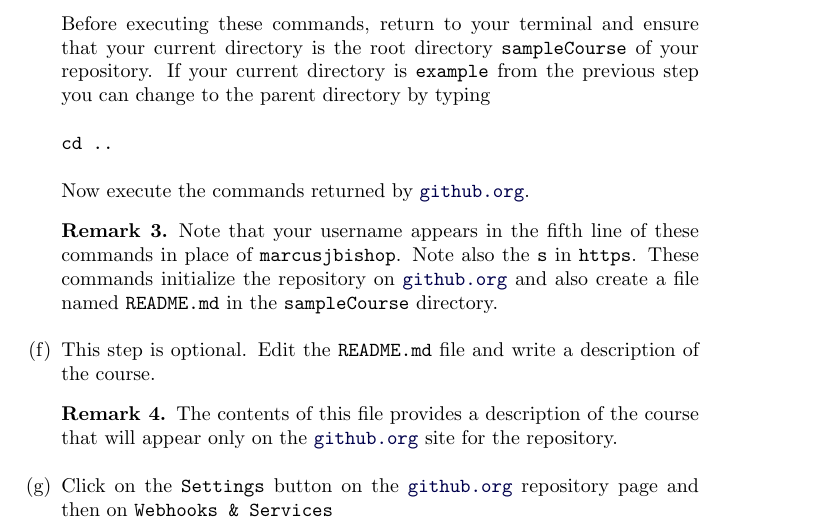
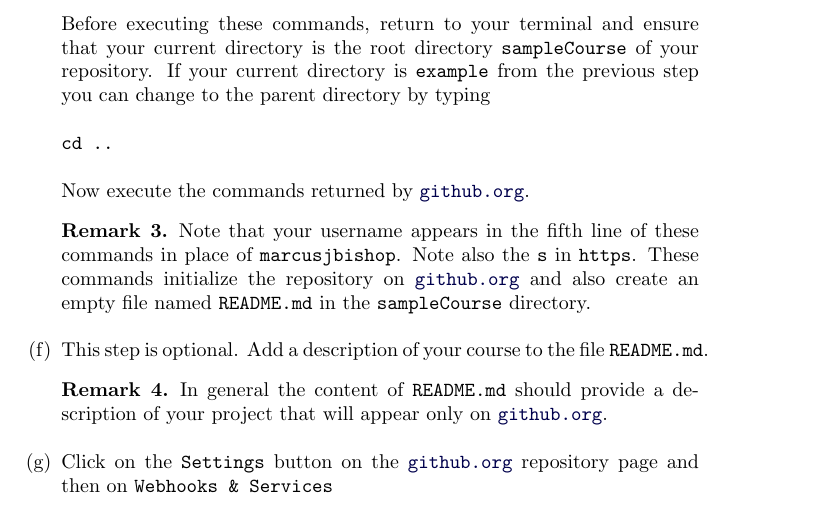
Before and after one commit to slcmalec/gettingStarted, a LaTeX document (repoSetup/repoSetup.tex): part of page 3 of 5, cut so that both start at the same text. Compiled offline with pdfLaTeX.

```diff
--- a/repoSetup/repoSetup.tex
+++ b/repoSetup/repoSetup.tex
@@ -148,16 +148,18 @@
 of these commands in place of \verb!marcusjbishop!.
 Note also the \verb!s! in \verb!https!.
 These commands initialize the repository on \href{http://github.org}{\tt github.org}
-and also create a file named \verb!README.md!
+and also create an empty file named \verb!README.md!
 in the \verb!sampleCourse! directory.
 \end{remark}
 
-\item This step is optional. Edit the \verb!README.md! file
-and write a description of the course.
+\item This step is optional. Add a
+description of your course to the file
+\verb!README.md!.
 
 \begin{remark}
-The contents of this file provides a description of the course that will appear
-only on the \href{http://github.org}{\tt github.org} site for the repository.
+In general the content of \verb!README.md! should
+provide a description of your project that will appear only on
+\href{http://github.org}{\tt github.org}.
 \end{remark}
 
 \item Click on the \verb!Settings! button on the
```
